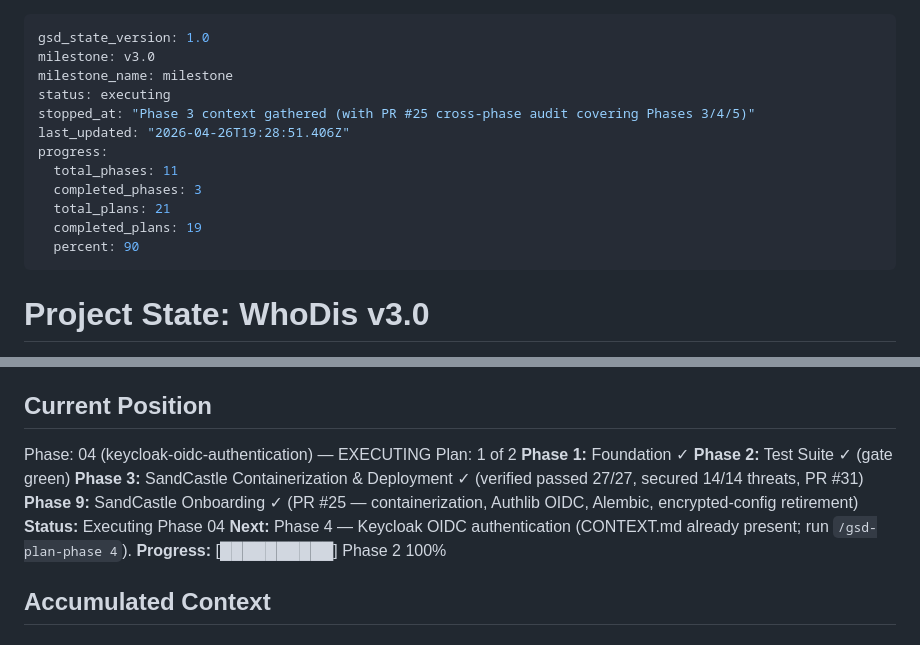
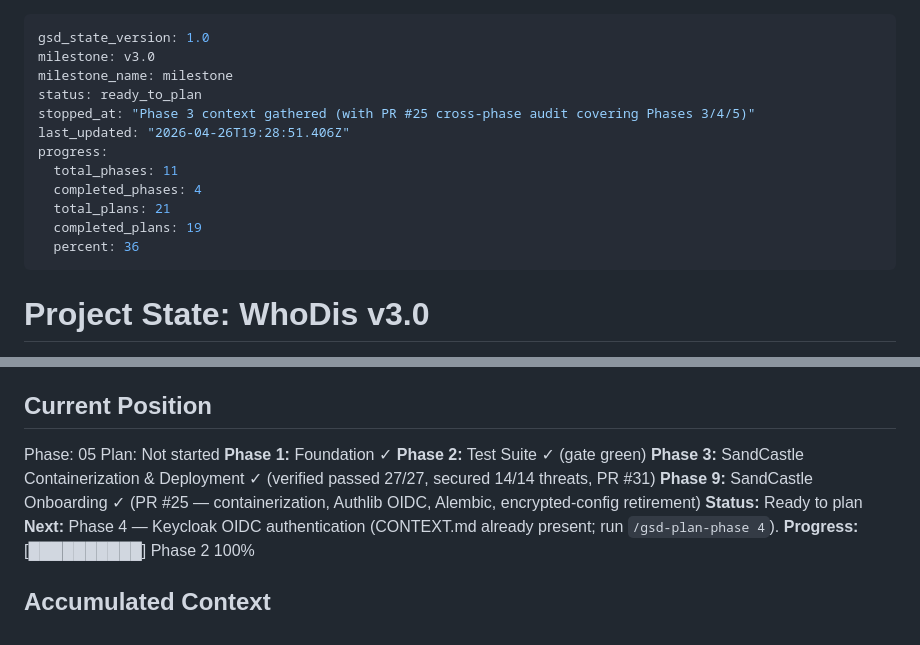
Before and after one commit to jslitzkerttcu/Who-Dis, a Markdown page: .planning/STATE.md, 2 parts joined by grey strips. Rendered like a GitHub page.

Commit message:
docs(phase-04): complete phase execution .planning/ROADMAP.md .planning/STATE.md .planning/REQUIREMENTS.md .planning/phases/04-keycloak-oidc-authentication/04-VERIFICATION.md

```diff
--- a/.planning/STATE.md
+++ b/.planning/STATE.md
@@ -2,15 +2,15 @@
 gsd_state_version: 1.0
 milestone: v3.0
 milestone_name: milestone
-status: executing
+status: ready_to_plan
 stopped_at: "Phase 3 context gathered (with PR #25 cross-phase audit covering Phases 3/4/5)"
 last_updated: "2026-04-26T19:28:51.406Z"
 progress:
   total_phases: 11
-  completed_phases: 3
+  completed_phases: 4
   total_plans: 21
   completed_plans: 19
-  percent: 90
+  percent: 36
 ---
 
 # Project State: WhoDis v3.0
@@ -27,13 +27,13 @@ progress:
 
 ## Current Position
 
-Phase: 04 (keycloak-oidc-authentication) — EXECUTING
-Plan: 1 of 2
+Phase: 05
+Plan: Not started
 **Phase 1:** Foundation ✓
 **Phase 2:** Test Suite ✓ (gate green)
 **Phase 3:** SandCastle Containerization & Deployment ✓ (verified passed 27/27, secured 14/14 threats, PR #31)
 **Phase 9:** SandCastle Onboarding ✓ (PR #25 — containerization, Authlib OIDC, Alembic, encrypted-config retirement)
-**Status:** Executing Phase 04
+**Status:** Ready to plan
 **Next:** Phase 4 — Keycloak OIDC authentication (CONTEXT.md already present; run `/gsd-plan-phase 4`).
 **Progress:** [██████████] Phase 2 100%
 
```
